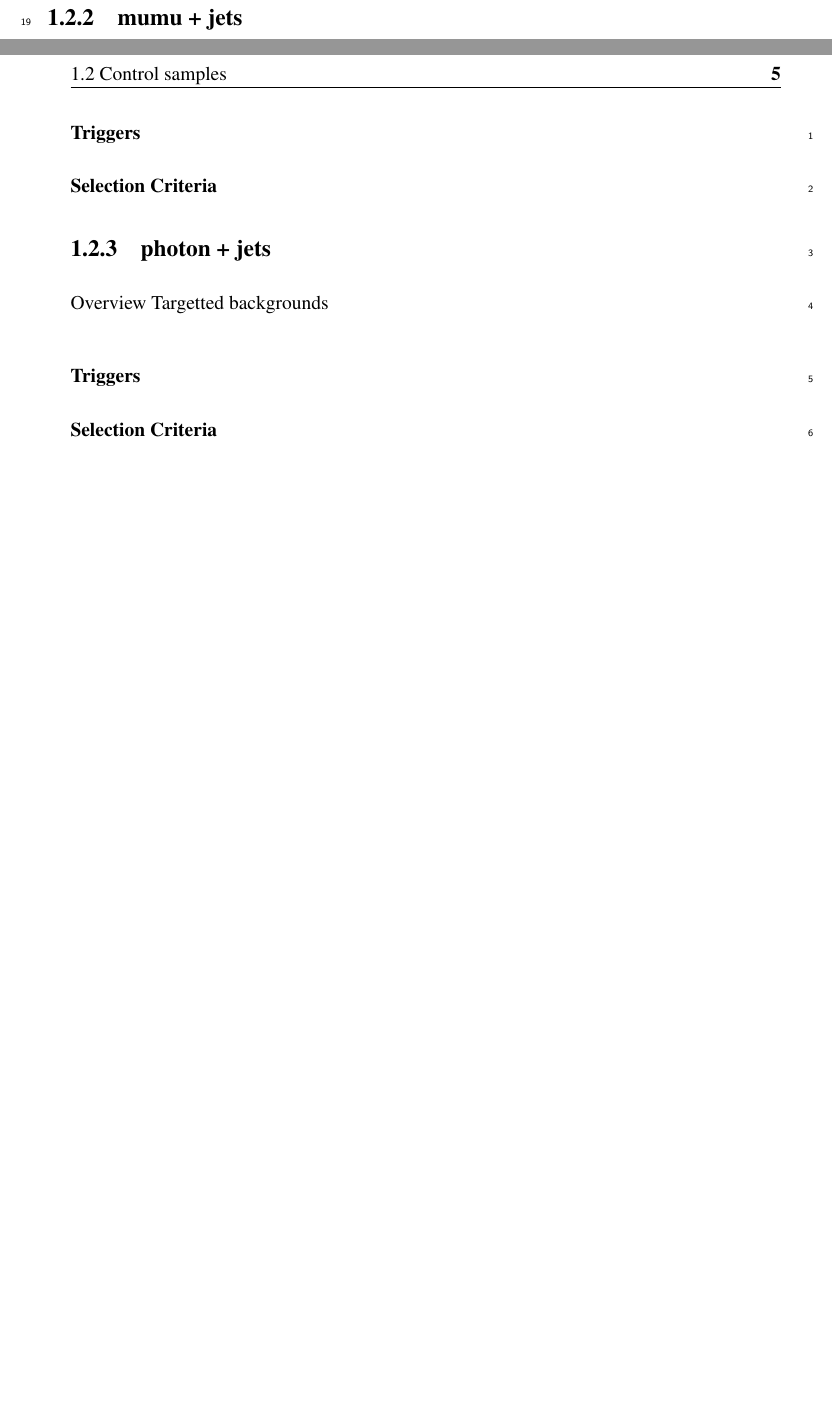
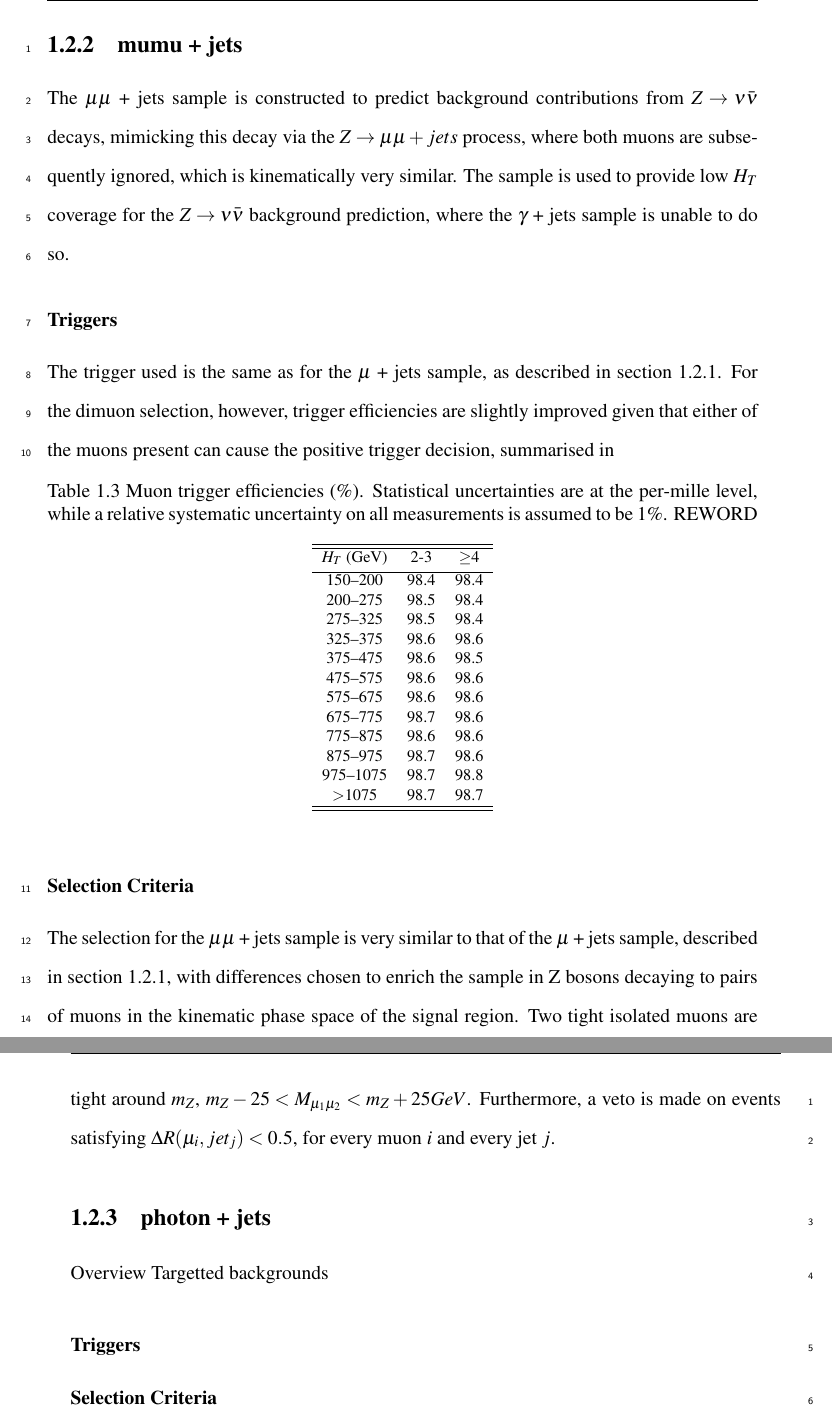
Before and after one commit to dsmiff/thesis-1, a LaTeX thesis (thesis.tex, which reads Chapter6/chapter6.tex): two parts of pages 4 and 5 of 14 before the commit and two parts of pages 6 and 7 of 16 after it, joined at a grey line, cut so that both start at the same text, the shorter picture padded with empty space. Compiled offline with pdfLaTeX.

Commit message:
start work on control sample details

```diff
--- a/Chapter6/chapter6.tex
+++ b/Chapter6/chapter6.tex
@@ -161,0 +177,2 @@ Targetted backgrounds
+  \caption{Muon trigger efficiencies (\%). Statistical uncertainties
+    are at the per-mille level, while a relative systematic
@@ -163,9 +226,56 @@ Targetted backgrounds
 
 \subsection{mumu + jets}
-Overview
-Targetted backgrounds
+The \mmj sample is constructed to predict background contributions from \zinv
+decays, mimicking this decay via the $Z\to\mu\mu + jets$ process, where both
+muons are subsequently ignored, which is kinematically very similar.
+The sample is used to provide low \HT coverage for the \zinv background
+prediction, where the \gj sample is unable to do so.
+
 \subsubsection{Triggers}
+The trigger used is the same as for the \mj sample, as described in
+section~\ref{sec:mujets_control_trigger}. For the dimuon selection, however,
+trigger efficiencies are slightly improved given that either of the muons
+present can cause the positive trigger decision, summarised in
+
+\begin{table}[!h]
+  \caption{Muon trigger efficiencies (\%). Statistical uncertainties
+    are at the per-mille level, while a relative systematic
+    uncertainty on all measurements is assumed to be 1\%. REWORD}
+  \label{tab:dimuon-trig-effs}
+  \centering
+  \footnotesize
+  \begin{tabular}{ cccc }
+    \hline
+    \hline
+    \HT (GeV) & 2-3 & $\geq$4 \\ [0.5ex]
+
+    \hline
+    150--200  & 98.4 & 98.4  \\
+    200--275  & 98.5 & 98.4  \\
+    275--325  & 98.5 & 98.4  \\
+    325--375  & 98.6 & 98.6  \\
+    375--475  & 98.6 & 98.5  \\
+    475--575  & 98.6 & 98.6  \\
+    575--675  & 98.6 & 98.6  \\
+    675--775  & 98.7 & 98.6  \\
+    775--875  & 98.6 & 98.6  \\
+    875--975  & 98.7 & 98.6  \\
+    975--1075 & 98.7 & 98.8  \\
+    $>$1075   & 98.7 & 98.7  \\
+    \hline
+    \hline
+  \end{tabular}
+\end{table}
+
 \subsubsection{Selection Criteria}
+The selection for the \mmj sample is very similar to that of the \mj sample,
+described in section~\ref{sec:mujets_control_selection}, with differences chosen
+to enrich the sample in Z bosons decaying to pairs of muons in the kinematic
+phase space of the signal region. Two tight isolated muons are selected, each
+with $\Pt > 30\gev$ and $|\eta| < 2.1$, and their invariant mass is chosen to be
+tight around $m_Z$, $m_Z - 25 < M_{\mu_1\mu_2} < m_Z + 25 \gev$. Furthermore, a
+veto is made on events satisfying $\Delta R(\mu_i, jet_j) < 0.5$, for every muon
+$i$ and every jet $j$.
 
 \subsection{photon + jets}
 Overview
```
Also changed, not shown: Chapter6/chapter6.tex (65 more changed lines).
